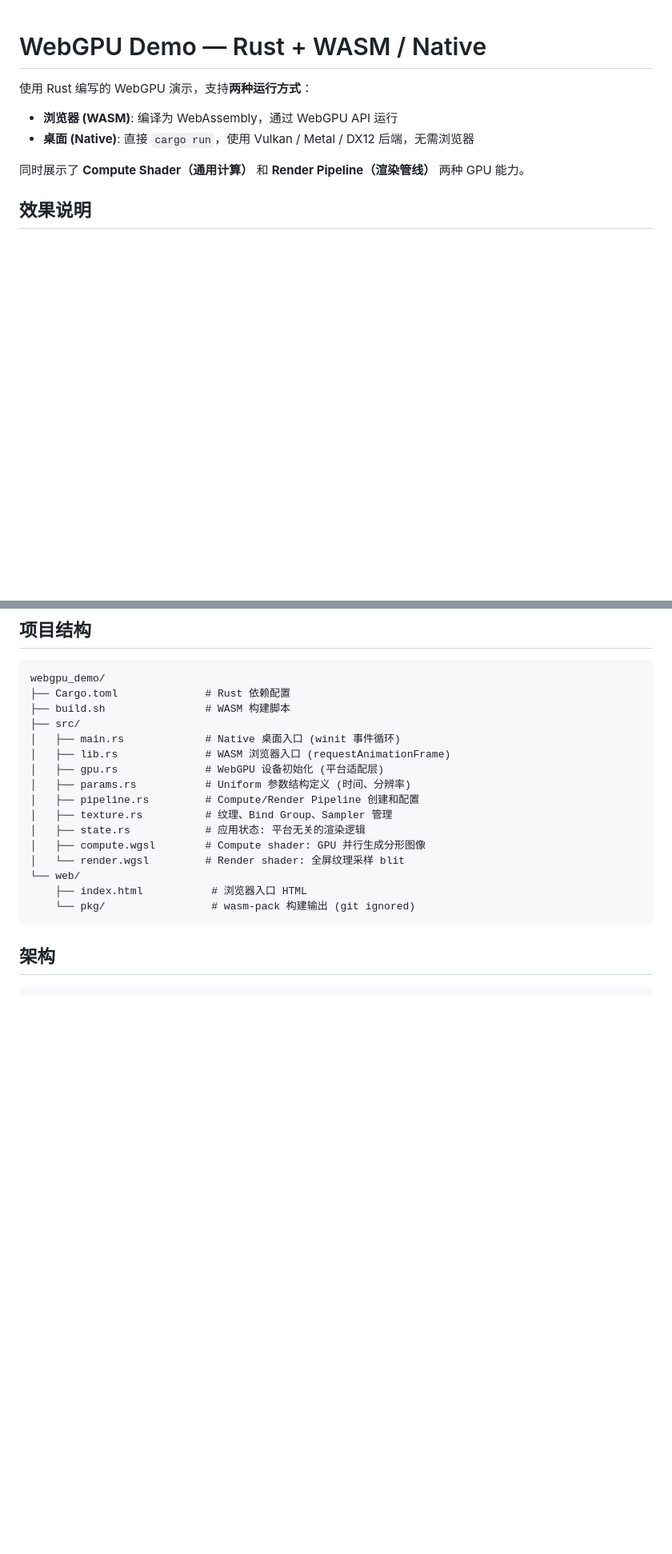
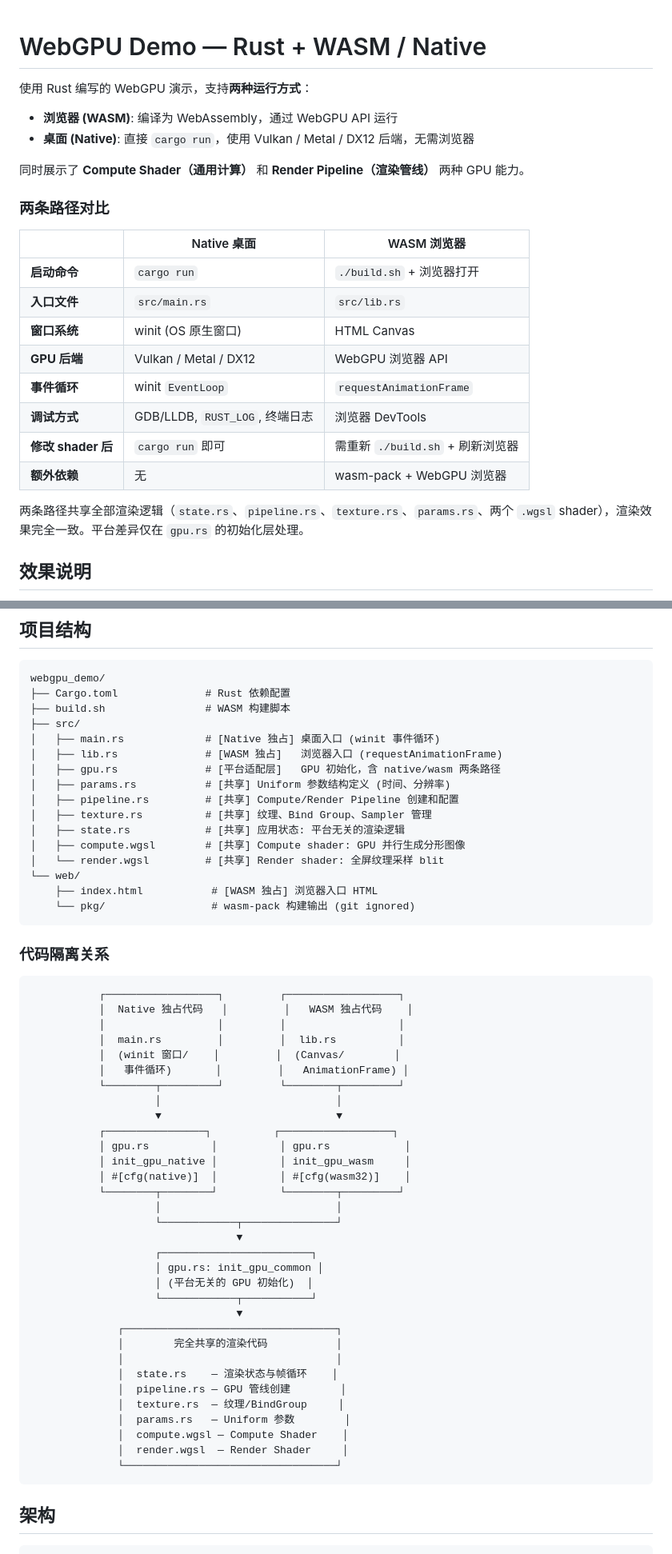
Before and after one commit to can2049/webgpu_demo, a Markdown page: README.md, 2 parts joined by grey strips. Shown at 80% size. GitHub-like rendering; blank space fills up the shorter version.

Commit message:
docs: 补充双路径运行说明、代码隔离关系和 Native 常见问题
- 添加 Native vs WASM 对比表
- 添加代码隔离关系图（独占/共享标注）
- 补充 Native 桌面相关的 FAQ
- 将常见问题按 Native/WASM 分类

Co-authored-by: Cursor <cursoragent@cursor.com>

````diff
--- a/README.md
+++ b/README.md
@@ -6,6 +6,21 @@
 - **桌面 (Native)**: 直接 `cargo run`，使用 Vulkan / Metal / DX12 后端，无需浏览器
 
 同时展示了 **Compute Shader（通用计算）** 和 **Render Pipeline（渲染管线）** 两种 GPU 能力。
+
+### 两条路径对比
+
+| | Native 桌面 | WASM 浏览器 |
+|---|---|---|
+| **启动命令** | `cargo run` | `./build.sh` + 浏览器打开 |
+| **入口文件** | `src/main.rs` | `src/lib.rs` |
+| **窗口系统** | winit (OS 原生窗口) | HTML Canvas |
+| **GPU 后端** | Vulkan / Metal / DX12 | WebGPU 浏览器 API |
+| **事件循环** | winit `EventLoop` | `requestAnimationFrame` |
+| **调试方式** | GDB/LLDB, `RUST_LOG`, 终端日志 | 浏览器 DevTools |
+| **修改 shader 后** | `cargo run` 即可 | 需重新 `./build.sh` + 刷新浏览器 |
+| **额外依赖** | 无 | wasm-pack + WebGPU 浏览器 |
+
+两条路径共享全部渲染逻辑（`state.rs`、`pipeline.rs`、`texture.rs`、`params.rs`、两个 `.wgsl` shader），渲染效果完全一致。平台差异仅在 `gpu.rs` 的初始化层处理。
 
 ## 效果说明
 
@@ -135,18 +150,55 @@ webgpu_demo/
 ├── Cargo.toml              # Rust 依赖配置
 ├── build.sh                # WASM 构建脚本
 ├── src/
-│   ├── main.rs             # Native 桌面入口 (winit 事件循环)
-│   ├── lib.rs              # WASM 浏览器入口 (requestAnimationFrame)
-│   ├── gpu.rs              # WebGPU 设备初始化 (平台适配层)
-│   ├── params.rs           # Uniform 参数结构定义 (时间、分辨率)
-│   ├── pipeline.rs         # Compute/Render Pipeline 创建和配置
-│   ├── texture.rs          # 纹理、Bind Group、Sampler 管理
-│   ├── state.rs            # 应用状态: 平台无关的渲染逻辑
-│   ├── compute.wgsl        # Compute shader: GPU 并行生成分形图像
-│   └── render.wgsl         # Render shader: 全屏纹理采样 blit
+│   ├── main.rs             # [Native 独占] 桌面入口 (winit 事件循环)
+│   ├── lib.rs              # [WASM 独占]   浏览器入口 (requestAnimationFrame)
+│   ├── gpu.rs              # [平台适配层]   GPU 初始化，含 native/wasm 两条路径
+│   ├── params.rs           # [共享] Uniform 参数结构定义 (时间、分辨率)
+│   ├── pipeline.rs         # [共享] Compute/Render Pipeline 创建和配置
+│   ├── texture.rs          # [共享] 纹理、Bind Group、Sampler 管理
+│   ├── state.rs            # [共享] 应用状态: 平台无关的渲染逻辑
+│   ├── compute.wgsl        # [共享] Compute shader: GPU 并行生成分形图像
+│   └── render.wgsl         # [共享] Render shader: 全屏纹理采样 blit
 └── web/
-    ├── index.html           # 浏览器入口 HTML
+    ├── index.html           # [WASM 独占] 浏览器入口 HTML
     └── pkg/                 # wasm-pack 构建输出 (git ignored)
+```
+
+### 代码隔离关系
+
+```
+           ┌──────────────────┐         ┌──────────────────┐
+           │  Native 独占代码   │         │   WASM 独占代码    │
+           │                  │         │                  │
+           │  main.rs         │         │  lib.rs          │
+           │  (winit 窗口/    │         │  (Canvas/        │
+           │   事件循环)       │         │   AnimationFrame) │
+           └────────┬─────────┘         └────────┬─────────┘
+                    │                            │
+                    ▼                            ▼
+           ┌────────────────┐          ┌──────────────────┐
+           │ gpu.rs          │          │ gpu.rs            │
+           │ init_gpu_native │          │ init_gpu_wasm     │
+           │ #[cfg(native)]  │          │ #[cfg(wasm32)]    │
+           └────────┬────────┘          └────────┬─────────┘
+                    │                            │
+                    └────────────┬───────────────┘
+                                 ▼
+                    ┌────────────────────────┐
+                    │ gpu.rs: init_gpu_common │
+                    │ (平台无关的 GPU 初始化)  │
+                    └────────────┬───────────┘
+                                 ▼
+              ┌──────────────────────────────────┐
+              │        完全共享的渲染代码           │
+              │                                  │
+              │  state.rs    — 渲染状态与帧循环    │
+              │  pipeline.rs — GPU 管线创建        │
+              │  texture.rs  — 纹理/BindGroup     │
+              │  params.rs   — Uniform 参数        │
+              │  compute.wgsl — Compute Shader    │
+              │  render.wgsl  — Render Shader     │
+              └──────────────────────────────────┘
 ```
 
 ## 架构
````
Also changed, not shown: other parts of README.md (+14 -1 lines).
